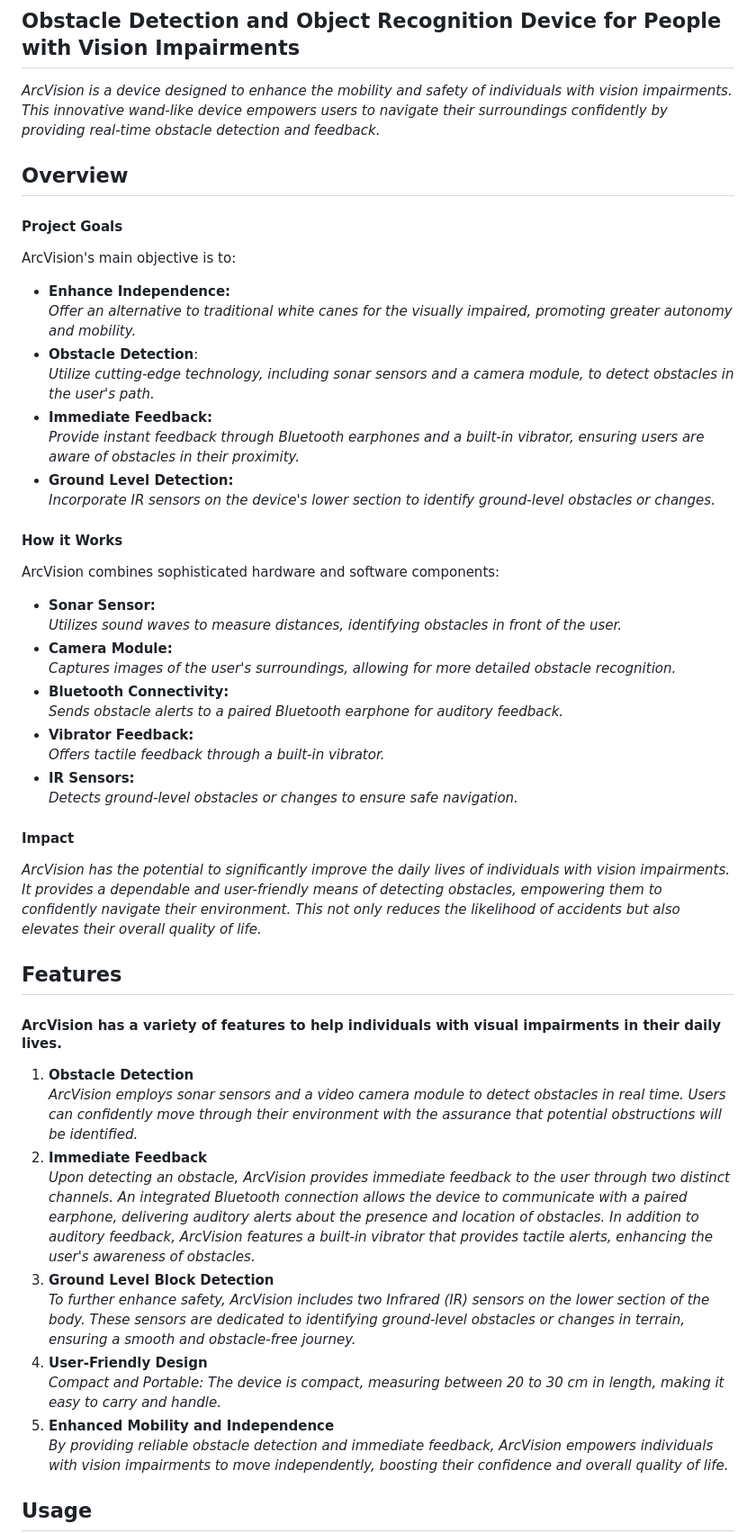
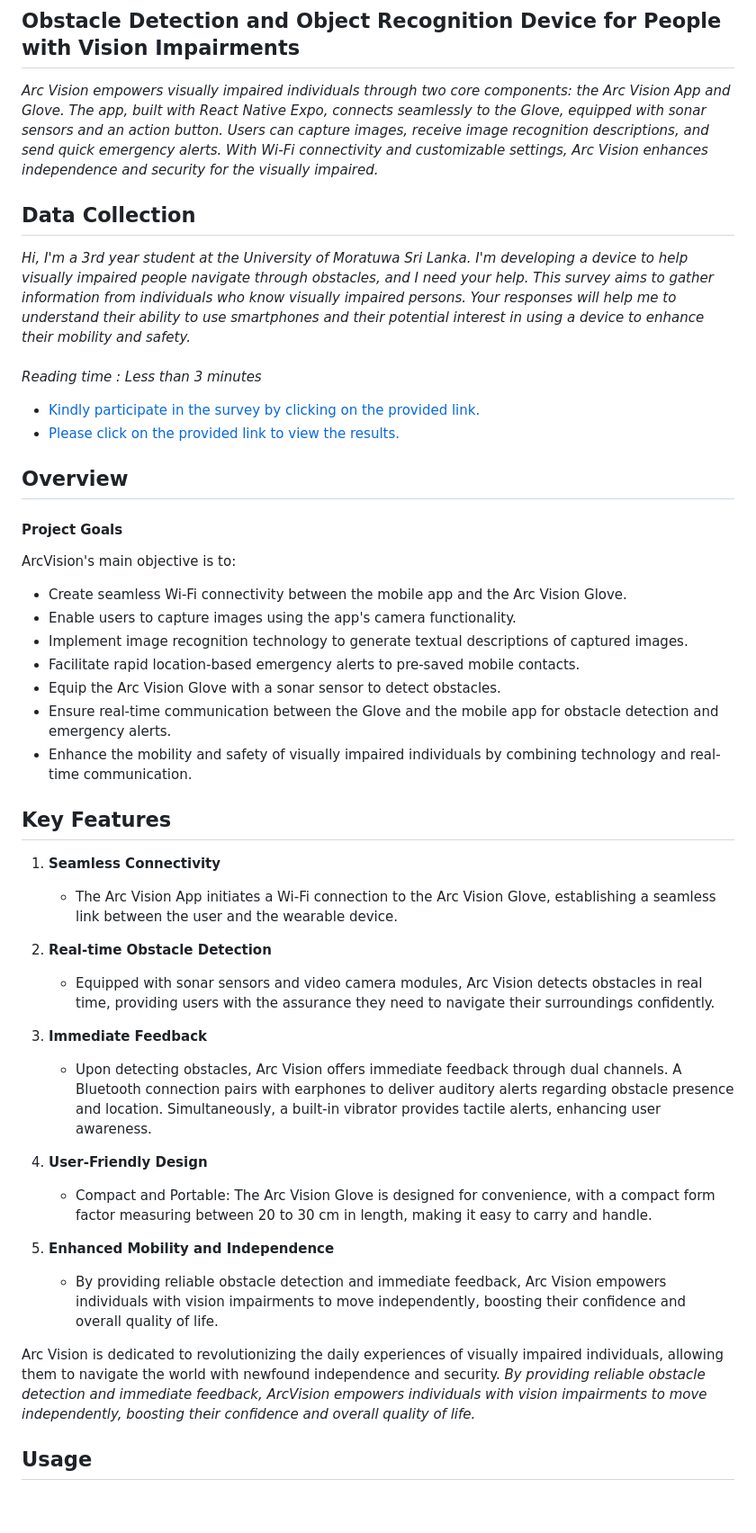
Before and after one commit to isharaU/ArcVision, a Markdown page: README.md, the part around the change printed below. Shown: that part at 90% size. GitHub-like rendering; blank space fills up the shorter version.

```diff
--- a/README.md
+++ b/README.md
@@ -1,35 +1,45 @@
 # ArcVision
 ## Obstacle Detection and Object Recognition Device for People with Vision Impairments
-_ArcVision is a device designed to enhance the mobility and safety of individuals with vision impairments. This innovative wand-like device empowers users to navigate their surroundings confidently by providing real-time obstacle detection and feedback._
+_Arc Vision empowers visually impaired individuals through two core components: the Arc Vision App and Glove. The app, built with React Native Expo, connects seamlessly to the Glove, equipped with sonar sensors and an action button. Users can capture images, receive image recognition descriptions, and send quick emergency alerts. With Wi-Fi connectivity and customizable settings, Arc Vision enhances independence and security for the visually impaired._
+
+## Data Collection
+_Hi, I'm a 3rd year student at the University of Moratuwa Sri Lanka. I'm developing a device to help visually impaired people navigate through obstacles, and I need your help.
+This survey aims to gather information from individuals who know visually impaired persons. Your responses will help me to understand their ability to use smartphones and their potential interest in using a device  to enhance their mobility and safety.
+<br> <br>
+Reading time : Less than 3 minutes_
+
+- [Kindly participate in the survey by clicking on the provided link.](https://docs.google.com/forms/d/e/1FAIpQLScswZ6K9khgDUv91IlPMREqCc3p0st4eBmHLQdbLN4Y1sMjbw/viewform?usp=sf_link)
+- [Please click on the provided link to view the results.](https://docs.google.com/spreadsheets/d/18eGguSmHQaHVkyON_fmgkVyNy7yxjhFAgRzveZI3zvw/edit?usp=sharing)
 
 ## Overview
 #### Project Goals
 ArcVision's main objective is to:
- + **Enhance Independence:** <br> _Offer an alternative to traditional white canes for the visually impaired, promoting greater autonomy and mobility._
- + **Obstacle Detection**: <br> _Utilize cutting-edge technology, including sonar sensors and a camera module, to detect obstacles in the user's path._
- + **Immediate Feedback:** <br> _Provide instant feedback through Bluetooth earphones and a built-in vibrator, ensuring users are aware of obstacles in their proximity._
- + **Ground Level Detection:** <br> _Incorporate IR sensors on the device's lower section to identify ground-level obstacles or changes._
-#### How it Works
-ArcVision combines sophisticated hardware and software components:
- + **Sonar Sensor:** <br> _Utilizes sound waves to measure distances, identifying obstacles in front of the user._
- + **Camera Module:** <br> _Captures images of the user's surroundings, allowing for more detailed obstacle recognition._
- + **Bluetooth Connectivity:** <br> _Sends obstacle alerts to a paired Bluetooth earphone for auditory feedback._
- + **Vibrator Feedback:** <br> _Offers tactile feedback through a built-in vibrator._
- + **IR Sensors:** <br> _Detects ground-level obstacles or changes to ensure safe navigation._
-#### Impact
-_ArcVision has the potential to significantly improve the daily lives of individuals with vision impairments. It provides a dependable and user-friendly means of detecting obstacles, empowering them to confidently navigate their environment. This not only reduces the likelihood of accidents but also elevates their overall quality of life._
+ + Create seamless Wi-Fi connectivity between the mobile app and the Arc Vision Glove.
+ + Enable users to capture images using the app's camera functionality.
+ + Implement image recognition technology to generate textual descriptions of captured images.
+ + Facilitate rapid location-based emergency alerts to pre-saved mobile contacts.
+ + Equip the Arc Vision Glove with a sonar sensor to detect obstacles.
+ + Ensure real-time communication between the Glove and the mobile app for obstacle detection and emergency alerts.
+ + Enhance the mobility and safety of visually impaired individuals by combining technology and real-time communication.
 
-## Features
-#### ArcVision has a variety of features to help individuals with visual impairments in their daily lives.
- 1. **Obstacle Detection** <br>
- _ArcVision employs sonar sensors and a video camera module to detect obstacles in real time. Users can confidently move through their environment with the assurance that potential obstructions will be identified._
- 1. **Immediate Feedback** <br>
- _Upon detecting an obstacle, ArcVision provides immediate feedback to the user through two distinct channels. An integrated Bluetooth connection allows the device to communicate with a paired earphone, delivering auditory alerts about the presence and location of obstacles. In addition to auditory feedback, ArcVision features a built-in vibrator that provides tactile alerts, enhancing the user's awareness of obstacles._
- 1. **Ground Level Block Detection** <br>
- _To further enhance safety, ArcVision includes two Infrared (IR) sensors on the lower section of the body. These sensors are dedicated to identifying ground-level obstacles or changes in terrain, ensuring a smooth and obstacle-free journey._
- 1. **User-Friendly Design** <br>
- _Compact and Portable: The device is compact, measuring between 20 to 30 cm in length, making it easy to carry and handle._
- 1. **Enhanced Mobility and Independence** <br>
+## Key Features
+
+1. **Seamless Connectivity**
+   - The Arc Vision App initiates a Wi-Fi connection to the Arc Vision Glove, establishing a seamless link between the user and the wearable device.
+
+2. **Real-time Obstacle Detection**
+   - Equipped with sonar sensors and video camera modules, Arc Vision detects obstacles in real time, providing users with the assurance they need to navigate their surroundings confidently.
+
+3. **Immediate Feedback**
+   - Upon detecting obstacles, Arc Vision offers immediate feedback through dual channels. A Bluetooth connection pairs with earphones to deliver auditory alerts regarding obstacle presence and location. Simultaneously, a built-in vibrator provides tactile alerts, enhancing user awareness.
+
+4. **User-Friendly Design**
+   - Compact and Portable: The Arc Vision Glove is designed for convenience, with a compact form factor measuring between 20 to 30 cm in length, making it easy to carry and handle.
+
+5. **Enhanced Mobility and Independence**
+   - By providing reliable obstacle detection and immediate feedback, Arc Vision empowers individuals with vision impairments to move independently, boosting their confidence and overall quality of life.
+
+Arc Vision is dedicated to revolutionizing the daily experiences of visually impaired individuals, allowing them to navigate the world with newfound independence and security.
 _By providing reliable obstacle detection and immediate feedback, ArcVision empowers individuals with vision impairments to move independently, boosting their confidence and overall quality of life._
 
 ## Usage
```
Also changed, not shown: other parts of README.md (+30 -13 lines).
